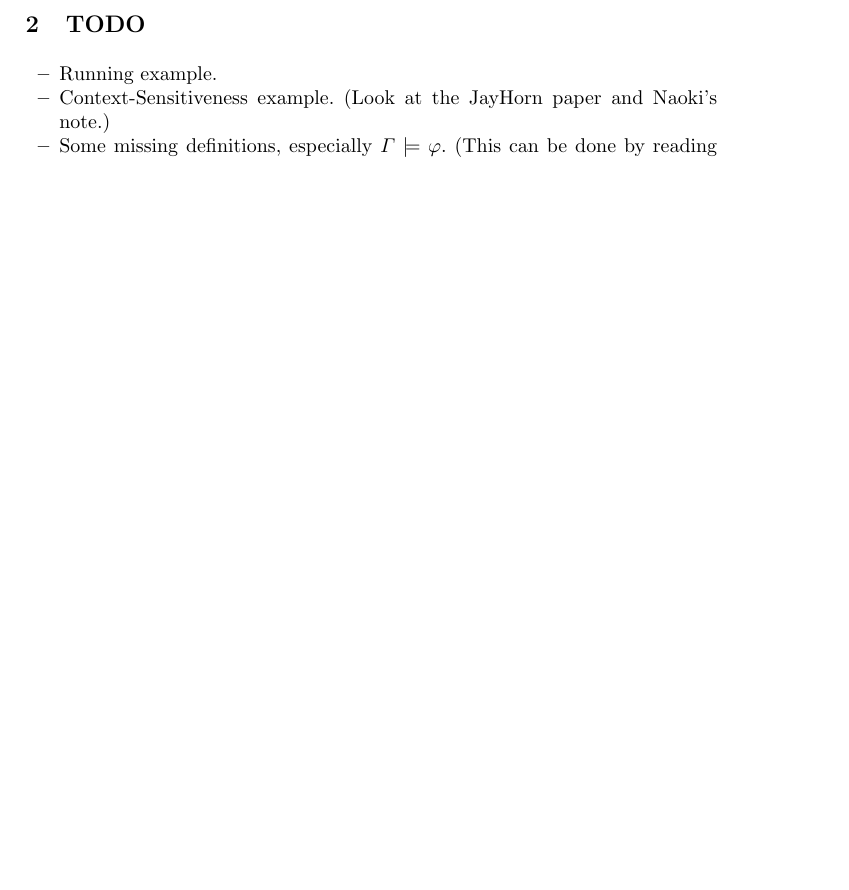
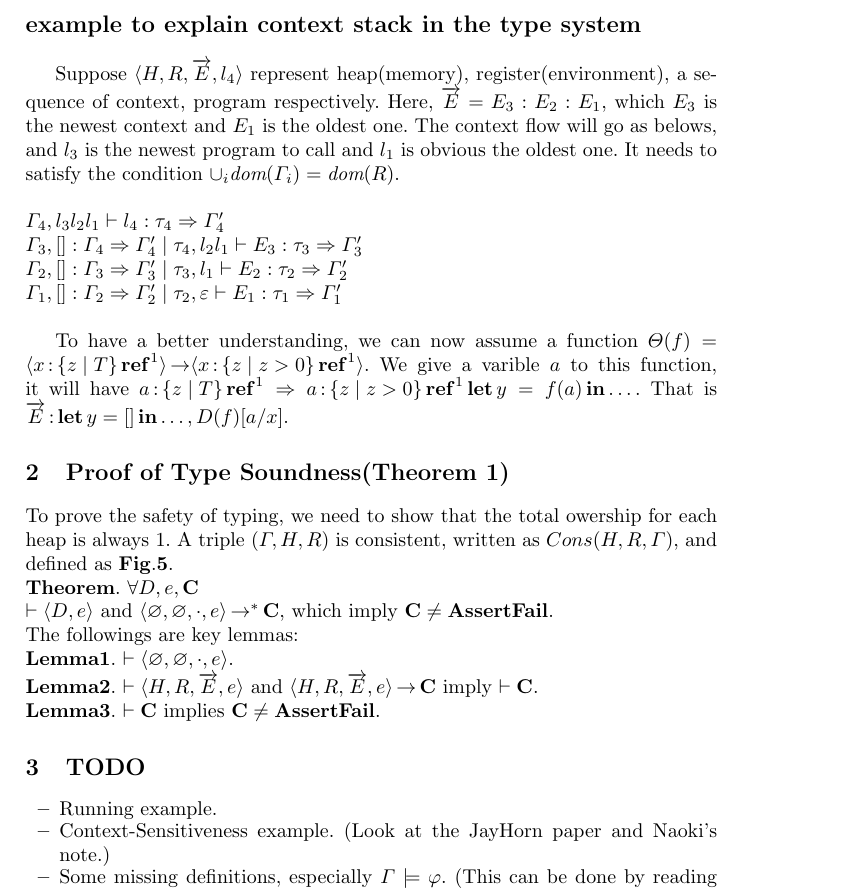
Before and after one commit to SoftwareFoundationGroupAtKyotoU/consort, a LaTeX paper (main.tex): part of page 8 of 11, cut at the place of the change, the shorter picture padded with empty space. Compiled offline with pdfLaTeX.

Commit message:
add lemmas

```diff
--- a/main.tex
+++ b/main.tex
@@ -680,6 +680,38 @@ We must also verify that:
 \]
 It is easy to verify this relationship holds.
 
+\paragraph{\large{\bf{example to explain context stack in the type system}}}
+$\newline$
+
+Suppose $\langle H, R,\overrightarrow{E}, l_4 \rangle$ represent heap(memory), register(environment), a sequence of context, program respectively.
+Here, $\overrightarrow{E} = E_3:E_2:E_1$, which $E_3$ is the newest context and $E_1$ is the oldest one.
+The context flow will go as belows, and $l_3$ is the newest program to call and $l_1$ is obvious the oldest one.
+It needs to satisfy the condition $\cup_i \textit{dom}(\tenv_i)= \textit{dom}(R)$.
+
+$\newline\tenv_4, l_3 l_2 l_1 \vdash l_4:\tau_4 \Rightarrow \tenv_4'\newline$
+$\tenv_3, []:\tenv_4 \Rightarrow \tenv_4'\mid \tau_4, l_2 l_1 \vdash E_3:\tau_3 \Rightarrow \tenv_3'\newline$
+$\tenv_2, []:\tenv_3 \Rightarrow \tenv_3'\mid\tau_3, l_1 \vdash E_2:\tau_2 \Rightarrow \tenv_2'\newline$
+$\tenv_1, []:\tenv_2 \Rightarrow \tenv_2'\mid\tau_2, \varepsilon \vdash E_1:\tau_1 \Rightarrow \tenv_1'\newline$
+
+To have a better understanding, we can now assume a function $\funenv(f) = \langle x\COL\set{z\mid T}\TREF^1\rangle \ra \langle x\COL\set{z\mid z>0}\TREF^1\rangle$.
+We give a varible $a$ to this function, it will have $a\COL\set{z\mid T}\TREF^1 \Rightarrow a\COL\set{z\mid z>0}\TREF^1 \LET y=f(a) \IN\dots$.
+That is $\overrightarrow{E}\COL \LET y=[ ] \IN\dots, D(f)[a/x]$.
+
+
+\section{Proof of Type Soundness(Theorem 1)}
+To prove the safety of typing, we need to show that the total owership for each heap is always 1.
+A triple $(\Gamma, H, R)$ is consistent, written as $Cons(H,R,\tenv)$, and defined as $\bf{Fig.5}$.
+$\newline\bf{Theorem.}$
+$\forall D, e, \bf{C}$ $\newline \vdash \langle D, e\rangle$ and $\langle \varnothing, \varnothing, \cdot, e \rangle \ra^* \bf{C}$, which imply
+$\bf{C} \neq \bf{AssertFail}.\newline$
+The followings are key lemmas:
+$\newline\bf{Lemma 1.}$
+$\vdash\langle \varnothing, \varnothing, \cdot, e \rangle$.
+$\newline\bf{Lemma 2.}$
+$\vdash\langle H, R, \overrightarrow{E}, e \rangle$ and $\langle H, R, \overrightarrow{E}, e \rangle \ra \bf{C}$ imply $\vdash\bf{C}$.
+$\newline\bf{Lemma 3.}$
+$\vdash\bf{C}$ implies $\bf{C} \neq \bf{AssertFail}$.
+
 \section{TODO}
 
 \begin{itemize}
```
